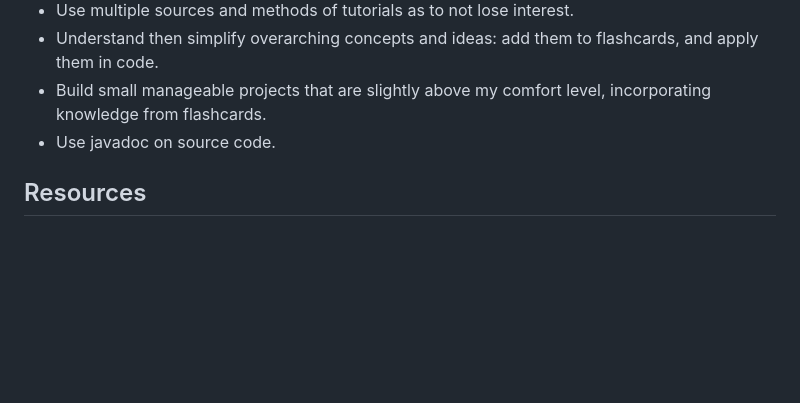
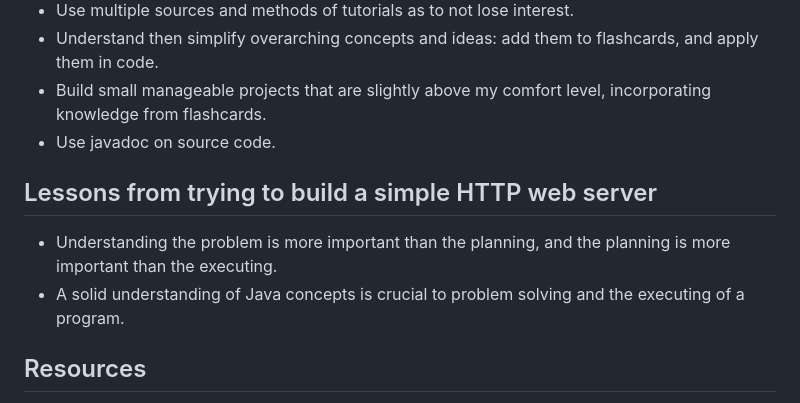
Before and after one commit to alexlegg92/Learning, a Markdown page: README.md, the part around the change. Drawn GitHub-style; blank space fills up the shorter version.

```diff
--- a/README.md
+++ b/README.md
@@ -33,6 +33,10 @@ src
 * Build small manageable projects that are slightly above my comfort level, incorporating knowledge from flashcards.
 * Use javadoc on source code.
 
+## Lessons from trying to build a simple HTTP web server
+* Understanding the problem is more important than the planning, and the planning is more important than the executing.
+* A solid understanding of Java concepts is crucial to problem solving and the executing of a program.
+
 ## Resources
 * The Java Tutorial: https://docs.oracle.com/javase/tutorial/tutorialLearningPaths.html
 * The Really Big Index: https://docs.oracle.com/javase/tutorial/reallybigindex.html
```
